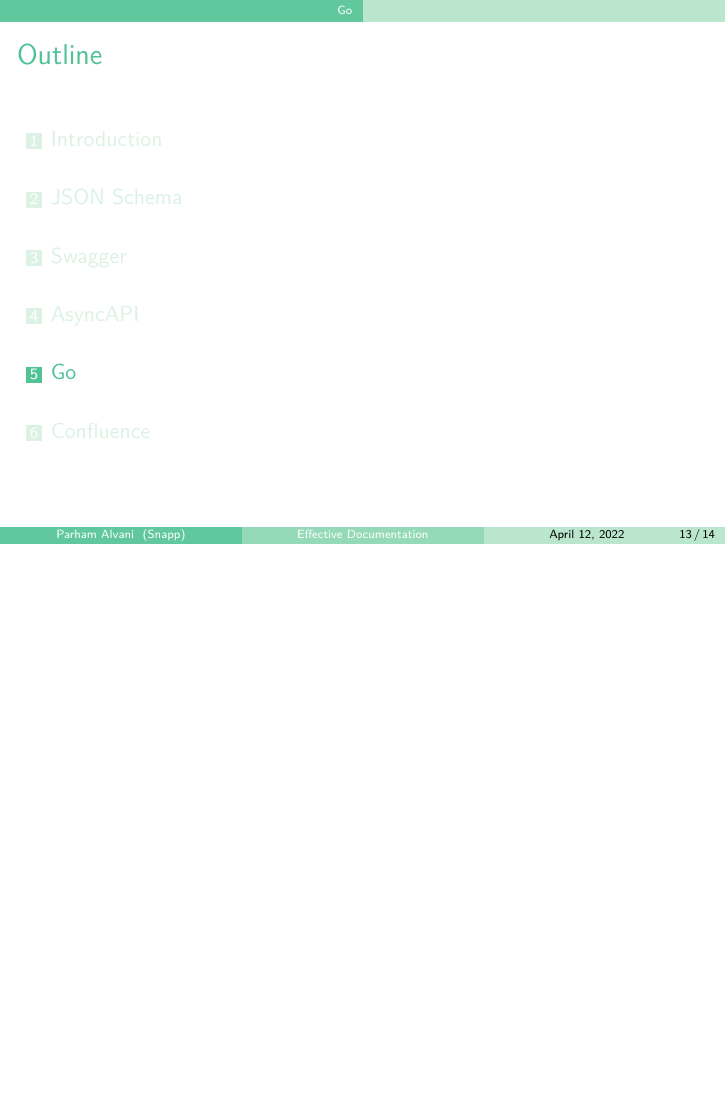
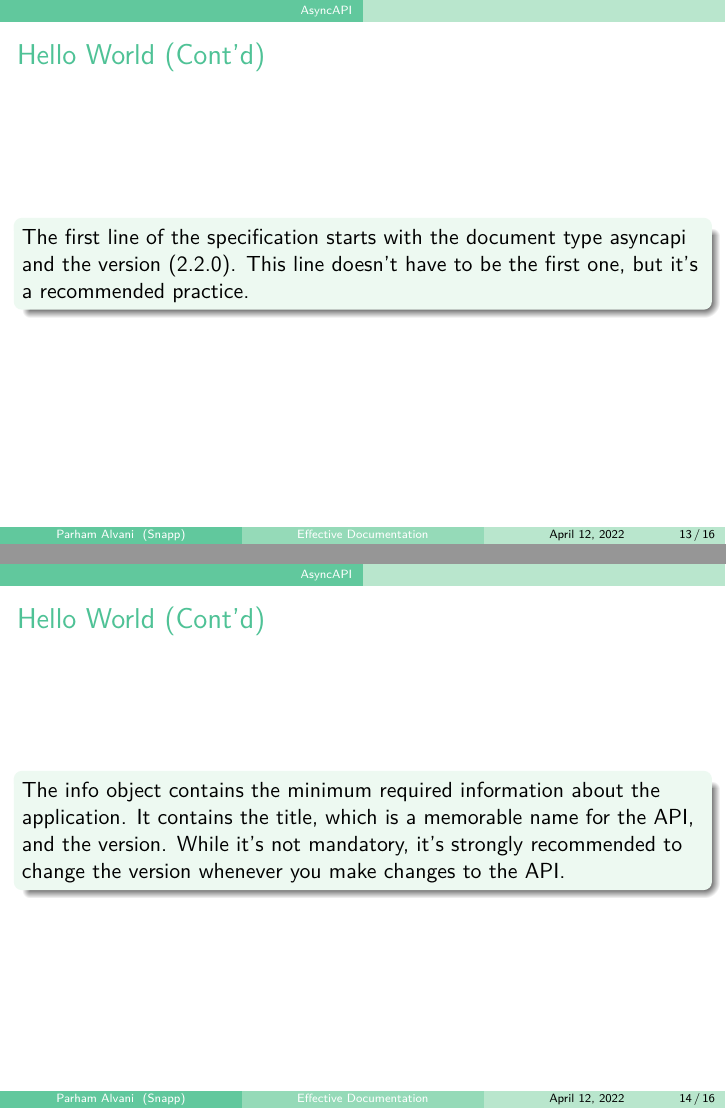
Before and after one commit to 1995parham-teaching/effective-documentation, LaTeX slides (main.tex): page 13 of 14 before the commit and pages 13 and 14 of 16 after it, the two joined at a grey line, the shorter picture padded with empty space. Compiled offline with XeLaTeX.

Commit message:
feat: update asyncapi

```diff
--- a/main.tex
+++ b/main.tex
@@ -92,6 +92,24 @@ channels:
   \end{minted}
 \end{frame}
 
+\begin{frame}[fragile]
+  \frametitle{Hello World (Cont'd)}
+  \begin{block}{}
+    The first line of the specification starts with the document type asyncapi and the version (2.2.0).
+    This line doesn't have to be the first one,
+    but it's a recommended practice.
+  \end{block}
+\end{frame}
+
+\begin{frame}[fragile]
+  \frametitle{Hello World (Cont'd)}
+  \begin{block}{}
+    The info object contains the minimum required information about the application.
+    It contains the title, which is a memorable name for the API, and the version. While it's not mandatory,
+    it's strongly recommended to change the version whenever you make changes to the API\@.
+  \end{block}
+\end{frame}
+
 \section{Go}
 
 \section{Confluence}
```
